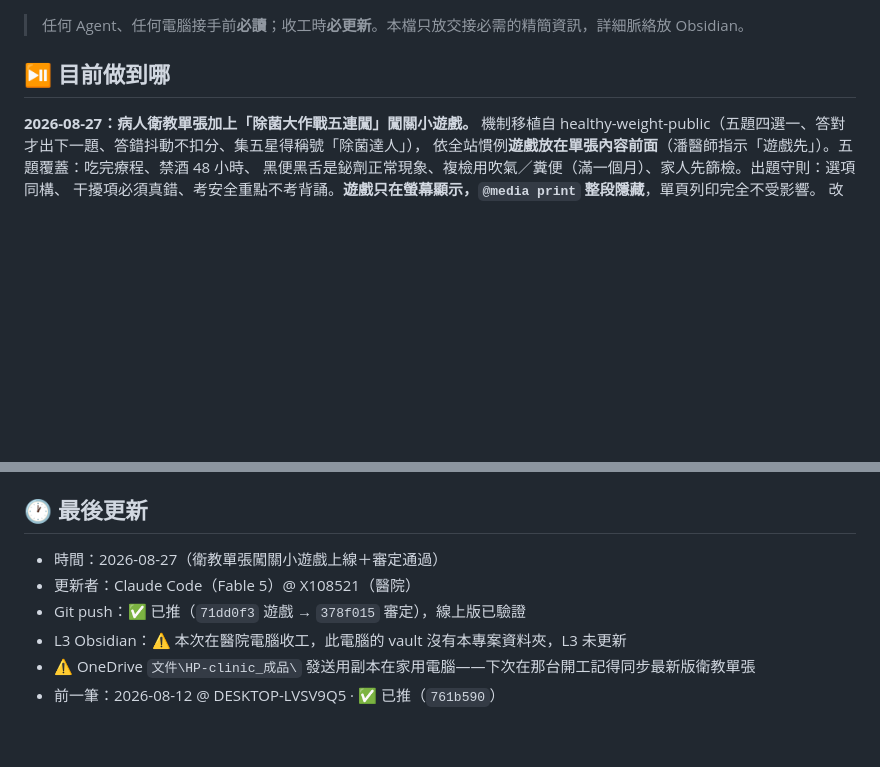
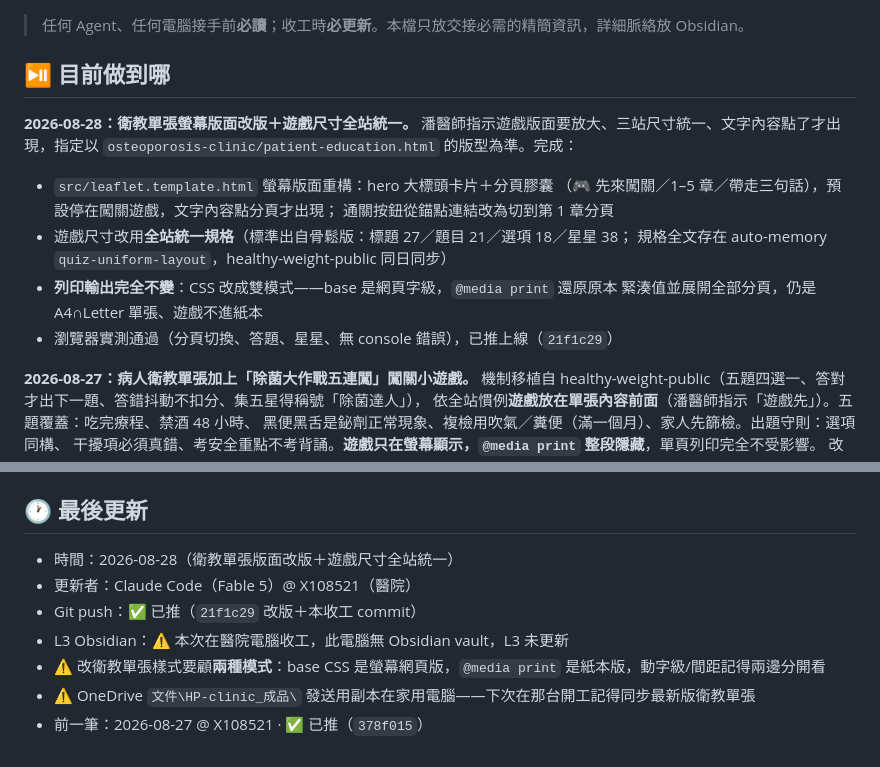
Before and after one commit to philia81301-commits/HP-clinic, a Markdown page: handoff.md, 2 parts joined by grey strips. GitHub-like rendering; blank space fills up the shorter version.

Commit message:
收工：handoff 與路線圖記錄 08-28 版面改版與尺寸統一

```diff
--- a/handoff.md
+++ b/handoff.md
@@ -3,6 +3,19 @@
 > 任何 Agent、任何電腦接手前**必讀**；收工時**必更新**。本檔只放交接必需的精簡資訊，詳細脈絡放 Obsidian。
 
 ## ⏯️ 目前做到哪
+
+**2026-08-28：衛教單張螢幕版面改版＋遊戲尺寸全站統一。**
+潘醫師指示遊戲版面要放大、三站尺寸統一、文字內容點了才出現，指定以
+`osteoporosis-clinic/patient-education.html` 的版型為準。完成：
+
+- `src/leaflet.template.html` 螢幕版面重構：hero 大標頭卡片＋分頁膠囊
+  （🎮 先來闖關／1–5 章／帶走三句話），預設停在闖關遊戲，文字內容點分頁才出現；
+  通關按鈕從錨點連結改為切到第 1 章分頁
+- 遊戲尺寸改用**全站統一規格**（標準出自骨鬆版：標題 27／題目 21／選項 18／星星 38；
+  規格全文存在 auto-memory `quiz-uniform-layout`，healthy-weight-public 同日同步）
+- **列印輸出完全不變**：CSS 改成雙模式——base 是網頁字級，`@media print` 還原原本
+  緊湊值並展開全部分頁，仍是 A4∩Letter 單張、遊戲不進紙本
+- 瀏覽器實測通過（分頁切換、答題、星星、無 console 錯誤），已推上線（`21f1c29`）
 
 **2026-08-27：病人衛教單張加上「除菌大作戰五連闖」闖關小遊戲。**
 機制移植自 healthy-weight-public（五題四選一、答對才出下一題、答錯抖動不扣分、集五星得稱號「除菌達人」），
@@ -95,9 +108,10 @@ engine 測試 151 項全過。localStorage key：`hp-quiz-leaflet`。五題已
 
 ## 🕐 最後更新
 
-- 時間：2026-08-27（衛教單張闖關小遊戲上線＋審定通過）
+- 時間：2026-08-28（衛教單張版面改版＋遊戲尺寸全站統一）
 - 更新者：Claude Code（Fable 5）@ X108521（醫院）
-- Git push：✅ 已推（`71dd0f3` 遊戲 → `378f015` 審定），線上版已驗證
-- L3 Obsidian：⚠️ 本次在醫院電腦收工，此電腦的 vault 沒有本專案資料夾，L3 未更新
+- Git push：✅ 已推（`21f1c29` 改版＋本收工 commit）
+- L3 Obsidian：⚠️ 本次在醫院電腦收工，此電腦無 Obsidian vault，L3 未更新
+- ⚠️ 改衛教單張樣式要顧**兩種模式**：base CSS 是螢幕網頁版，`@media print` 是紙本版，動字級/間距記得兩邊分開看
 - ⚠️ OneDrive `文件\HP-clinic_成品\` 發送用副本在家用電腦——下次在那台開工記得同步最新版衛教單張
-- 前一筆：2026-08-12 @ DESKTOP-LVSV9Q5 · ✅ 已推（`761b590`）
+- 前一筆：2026-08-27 @ X108521 · ✅ 已推（`378f015`）
```
Also changed, not shown: agents.md (+3 -0 lines).
